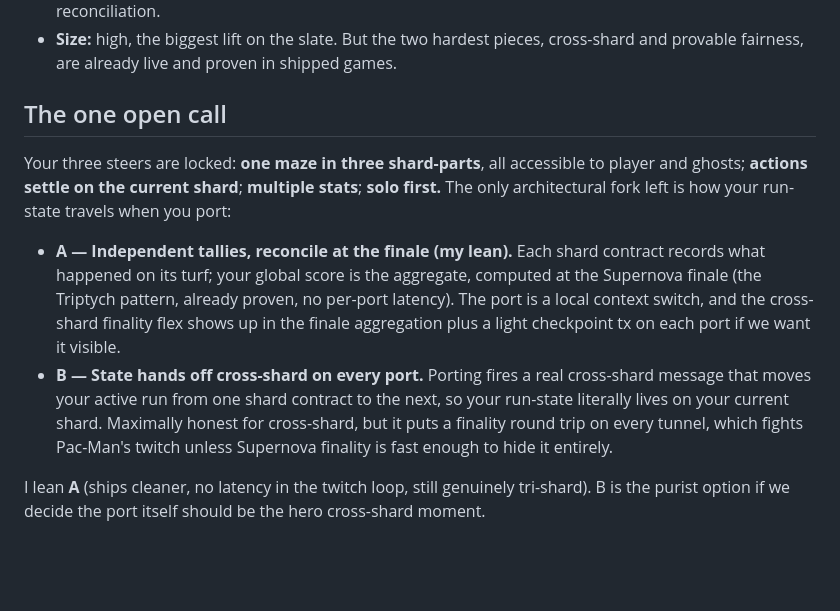
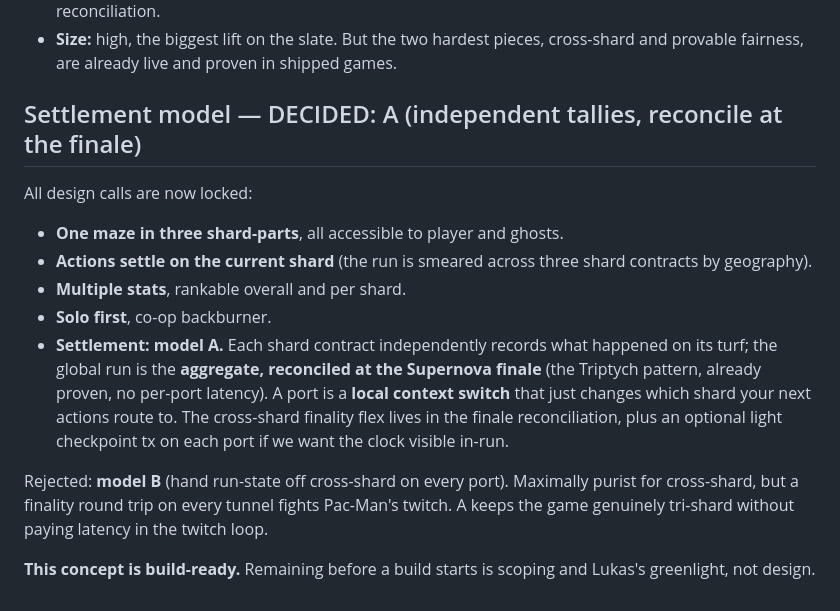
Before and after one commit to lamentierschweinchen/supernova-arcade, a Markdown page: concepts/NOVAMAN.md, the part around the change. GitHub-like rendering; blank space fills up the shorter version.

Commit message:
Novaman: lock settlement model A (independent tallies, finale reconcile)
Port is a local context switch that routes subsequent actions to the new shard;
each shard tallies its own turf; the run aggregates at the Supernova finale
(Triptych pattern, no per-port latency). Model B (cross-shard state handoff per
port) rejected — a finality round-trip on every tunnel fights the twitch loop.
All design calls locked; concept is build-ready pending greenlight.

Co-Authored-By: Claude Fable 5 <noreply@anthropic.com>

```diff
--- a/concepts/NOVAMAN.md
+++ b/concepts/NOVAMAN.md
@@ -116,22 +116,25 @@ so we design v1 without painting it out.
 - **Size:** high, the biggest lift on the slate. But the two hardest pieces, cross-shard and
   provable fairness, are already live and proven in shipped games.
 
-## The one open call
+## Settlement model — DECIDED: A (independent tallies, reconcile at the finale)
 
-Your three steers are locked: **one maze in three shard-parts**, all accessible to player and
-ghosts; **actions settle on the current shard**; **multiple stats**; **solo first.** The only
-architectural fork left is how your run-state travels when you port:
+All design calls are now locked:
 
-- **A — Independent tallies, reconcile at the finale (my lean).** Each shard contract records
-  what happened on its turf; your global score is the aggregate, computed at the Supernova
-  finale (the Triptych pattern, already proven, no per-port latency). The port is a local
-  context switch, and the cross-shard finality flex shows up in the finale aggregation plus a
-  light checkpoint tx on each port if we want it visible.
-- **B — State hands off cross-shard on every port.** Porting fires a real cross-shard message
-  that moves your active run from one shard contract to the next, so your run-state literally
-  lives on your current shard. Maximally honest for cross-shard, but it puts a finality round
-  trip on every tunnel, which fights Pac-Man's twitch unless Supernova finality is fast enough
-  to hide it entirely.
+- **One maze in three shard-parts**, all accessible to player and ghosts.
+- **Actions settle on the current shard** (the run is smeared across three shard contracts by
+  geography).
+- **Multiple stats**, rankable overall and per shard.
+- **Solo first**, co-op backburner.
+- **Settlement: model A.** Each shard contract independently records what happened on its
+  turf; the global run is the **aggregate, reconciled at the Supernova finale** (the Triptych
+  pattern, already proven, no per-port latency). A port is a **local context switch** that
+  just changes which shard your next actions route to. The cross-shard finality flex lives in
+  the finale reconciliation, plus an optional light checkpoint tx on each port if we want the
+  clock visible in-run.
 
-I lean **A** (ships cleaner, no latency in the twitch loop, still genuinely tri-shard). B is
-the purist option if we decide the port itself should be the hero cross-shard moment.
+Rejected: **model B** (hand run-state off cross-shard on every port). Maximally purist for
+cross-shard, but a finality round trip on every tunnel fights Pac-Man's twitch. A keeps the
+game genuinely tri-shard without paying latency in the twitch loop.
+
+**This concept is build-ready.** Remaining before a build starts is scoping and Lukas's
+greenlight, not design.
```
